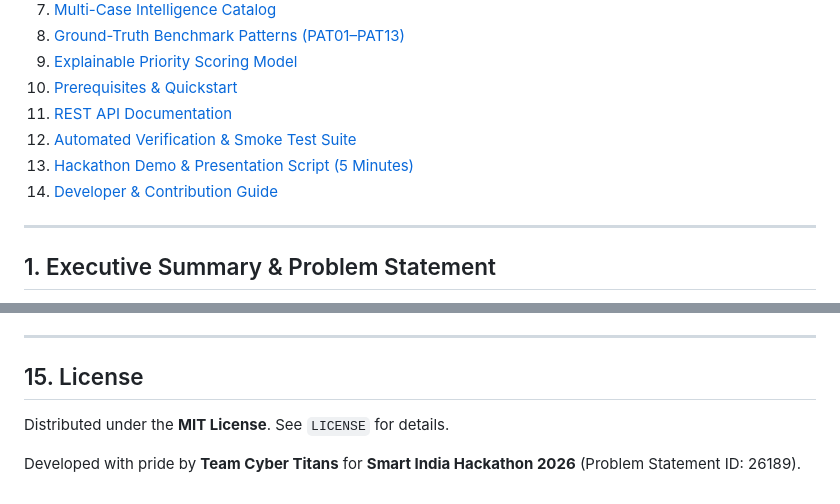
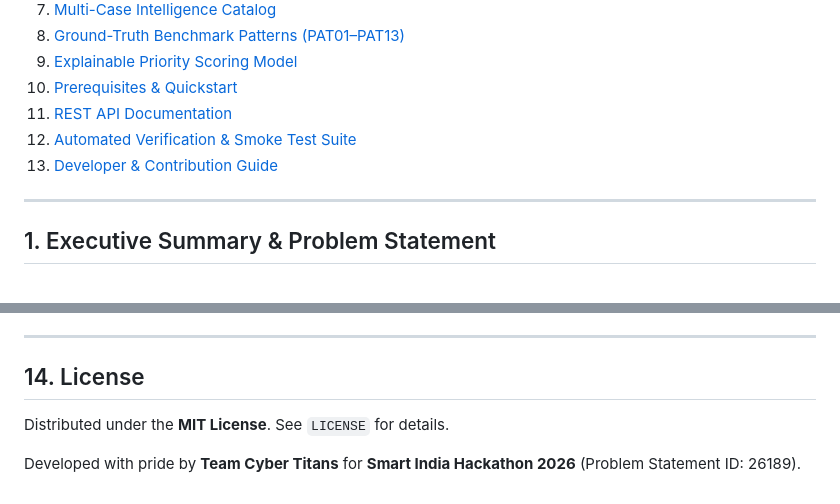
Before and after one commit to TaxSation/CrineLens, a Markdown page: README.md, 2 parts joined by grey strips. Drawn GitHub-style.

```diff
--- a/README.md
+++ b/README.md
@@ -25,8 +25,7 @@
 10. [Prerequisites & Quickstart](#10-prerequisites--quickstart)
 11. [REST API Documentation](#11-rest-api-documentation)
 12. [Automated Verification & Smoke Test Suite](#12-automated-verification--smoke-test-suite)
-13. [Hackathon Demo & Presentation Script (5 Minutes)](#13-hackathon-demo--presentation-script-5-minutes)
-14. [Developer & Contribution Guide](#14-developer--contribution-guide)
+13. [Developer & Contribution Guide](#14-developer--contribution-guide)
 
 ---
 
@@ -406,7 +366,7 @@ To extend or customize CrimeLens:
 
 ---
 
-## 15. License
+## 14. License
 
 Distributed under the **MIT License**. See `LICENSE` for details.
 
```
Also changed, not shown: other parts of README.md (+1 -40 lines).
